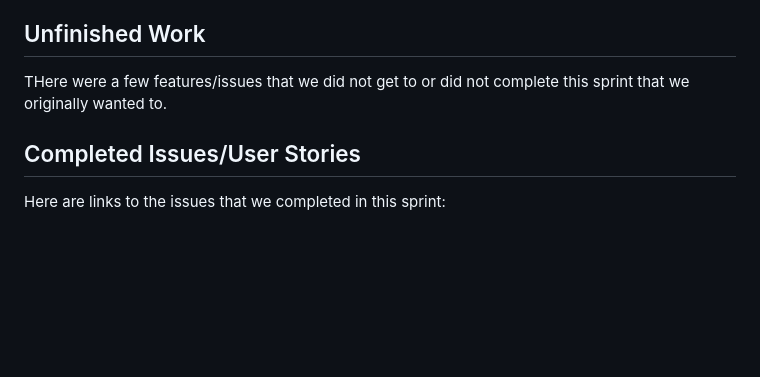
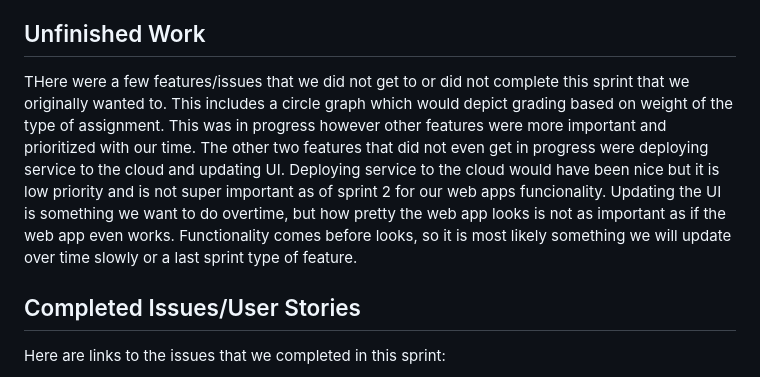
Before and after one commit to Buckerton/lab-agile-planning, a Markdown page: sprint_report_template-2.md, the part around the change. Rendered like a GitHub page; blank space fills up the shorter version.

```diff
--- a/sprint_report_template-2.md
+++ b/sprint_report_template-2.md
@@ -14,7 +14,7 @@ Provide a one paragraph synposis of what your team accomplished this sprint. Don
 //NOTE FOR WORK SUMMARY: Merge everyones accomplishments into one paragraph instead of all being seperated ^^^^^ ***IMPORTANT
 
 ## Unfinished Work
-THere were a few features/issues that we did not get to or did not complete this sprint that we originally wanted to.
+THere were a few features/issues that we did not get to or did not complete this sprint that we originally wanted to. This includes a circle graph which would depict grading based on weight of the type of assignment. This was in progress however other features were more important and prioritized with our time. The other two features that did not even get in progress were deploying service to the cloud and updating UI. Deploying service to the cloud would have been nice but it is low priority and is not super important as of sprint 2 for our web apps funcionality. Updating the UI is something we want to do overtime, but how pretty the web app looks is not as important as if the web app even works. Functionality comes before looks, so it is most likely something we will update over time slowly or a last sprint type of feature.
 
 ## Completed Issues/User Stories
 Here are links to the issues that we completed in this sprint:
```
